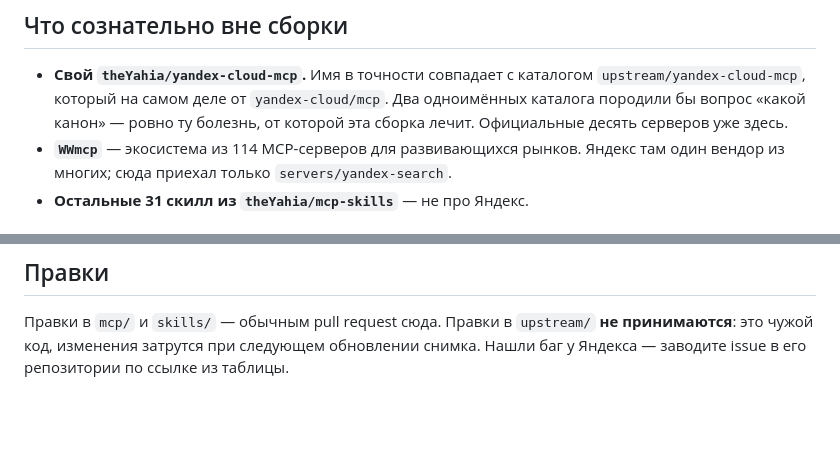
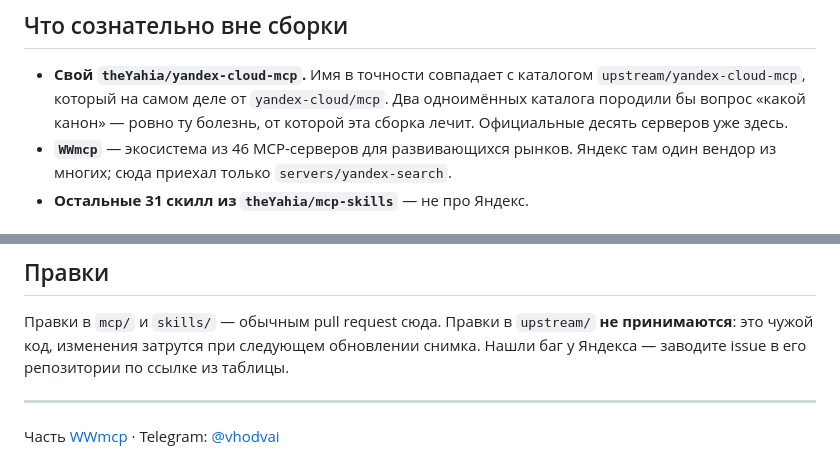
Before and after one commit to theYahia/YaAll, a Markdown page: README.md, 2 parts joined by grey strips. Rendered like a GitHub page; blank space fills up the shorter version.

Commit message:
docs(readme): актуальное число серверов, контакт в Telegram
Claude-Session: https://claude.ai/code/session_01LcSi1J1B4oisZZa5rMJHbL

```diff
--- a/README.md
+++ b/README.md
@@ -106,7 +106,7 @@
   `upstream/yandex-cloud-mcp`, который на самом деле от `yandex-cloud/mcp`. Два
   одноимённых каталога породили бы вопрос «какой канон» — ровно ту болезнь, от которой
   эта сборка лечит. Официальные десять серверов уже здесь.
-- **`WWmcp`** — экосистема из 114 MCP-серверов для развивающихся рынков. Яндекс там
+- **`WWmcp`** — экосистема из 46 MCP-серверов для развивающихся рынков. Яндекс там
   один вендор из многих; сюда приехал только `servers/yandex-search`.
 - **Остальные 31 скилл из `theYahia/mcp-skills`** — не про Яндекс.
 
@@ -124,3 +124,7 @@ Apache 2.0, LICENSE-файлы сохранены внутри каждого к
 Правки в `mcp/` и `skills/` — обычным pull request сюда. Правки в `upstream/`
 **не принимаются**: это чужой код, изменения затрутся при следующем обновлении
 снимка. Нашли баг у Яндекса — заводите issue в его репозитории по ссылке из таблицы.
+
+---
+
+Часть [WWmcp](https://github.com/theYahia/WWmcp) · Telegram: [@vhodvai](https://t.me/vhodvai)
```
